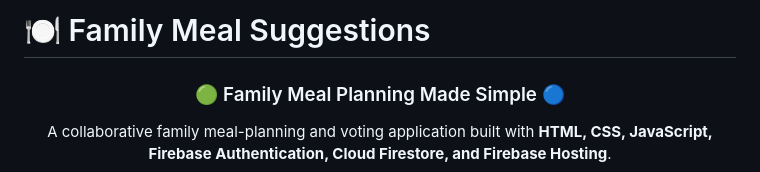
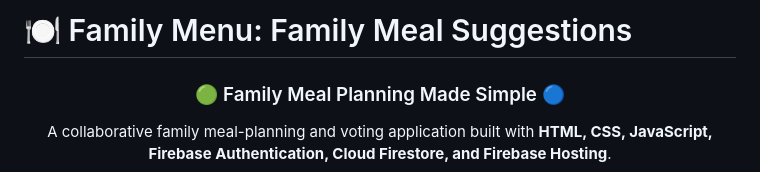
Before and after one commit to gittoMoota/family-menu, a Markdown page: README.md, the part around the change. Rendered like a GitHub page.

Commit message:
Update title in README for clarity

```diff
--- a/README.md
+++ b/README.md
@@ -1,4 +1,4 @@
-# 🍽️ Family Meal Suggestions
+# 🍽️ Family Menu: Family Meal Suggestions
 
 <div align="center">
 
```
